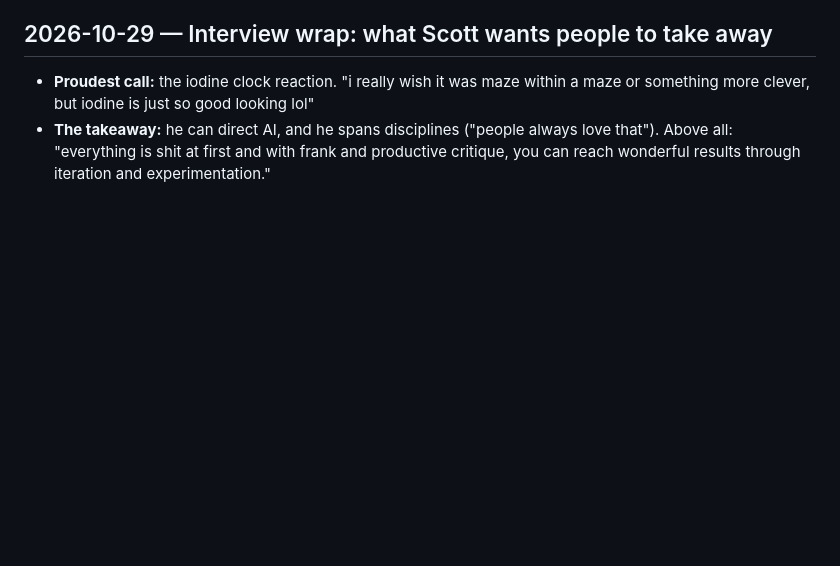
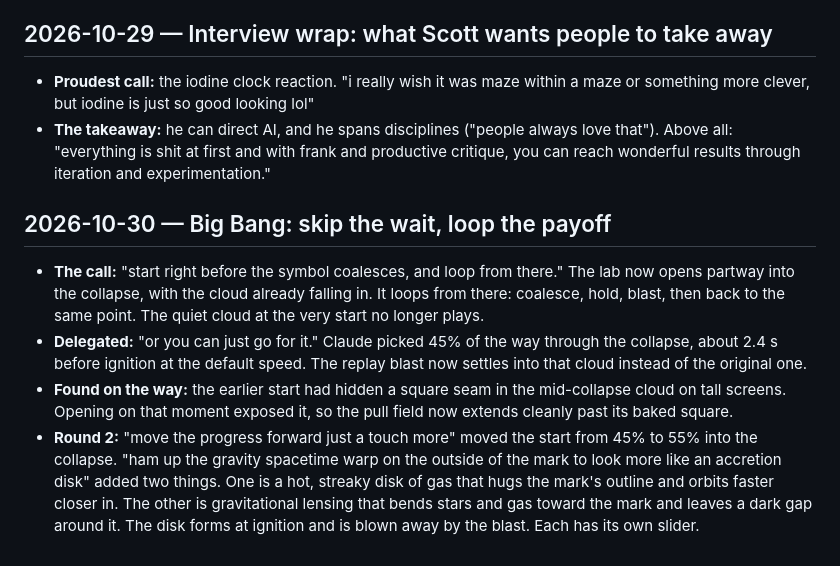
Before and after one commit to sc0ttr0berts0n/personal-site-2026, a Markdown page: labs/notes/behind-the-scenes.md, the part around the change. GitHub-like rendering; blank space fills up the shorter version.

Commit message:
Sync the behind-the-scenes notes into labs/
Co-Authored-By: Claude Opus 5.5 <noreply@anthropic.com>

```diff
--- a/labs/notes/behind-the-scenes.md
+++ b/labs/notes/behind-the-scenes.md
@@ -326,3 +326,10 @@ Scott walked the saved versions in `notes/versions/goop/`.
 
 - **Proudest call:** the iodine clock reaction. "i really wish it was maze within a maze or something more clever, but iodine is just so good looking lol"
 - **The takeaway:** he can direct AI, and he spans disciplines ("people always love that"). Above all: "everything is shit at first and with frank and productive critique, you can reach wonderful results through iteration and experimentation."
+
+## 2026-10-30 — Big Bang: skip the wait, loop the payoff
+
+- **The call:** "start right before the symbol coalesces, and loop from there." The lab now opens partway into the collapse, with the cloud already falling in. It loops from there: coalesce, hold, blast, then back to the same point. The quiet cloud at the very start no longer plays.
+- **Delegated:** "or you can just go for it." Claude picked 45% of the way through the collapse, about 2.4 s before ignition at the default speed. The replay blast now settles into that cloud instead of the original one.
+- **Found on the way:** the earlier start had hidden a square seam in the mid-collapse cloud on tall screens. Opening on that moment exposed it, so the pull field now extends cleanly past its baked square.
+- **Round 2:** "move the progress forward just a touch more" moved the start from 45% to 55% into the collapse. "ham up the gravity spacetime warp on the outside of the mark to look more like an accretion disk" added two things. One is a hot, streaky disk of gas that hugs the mark's outline and orbits faster closer in. The other is gravitational lensing that bends stars and gas toward the mark and leaves a dark gap around it. The disk forms at ignition and is blown away by the blast. Each has its own slider.
```
